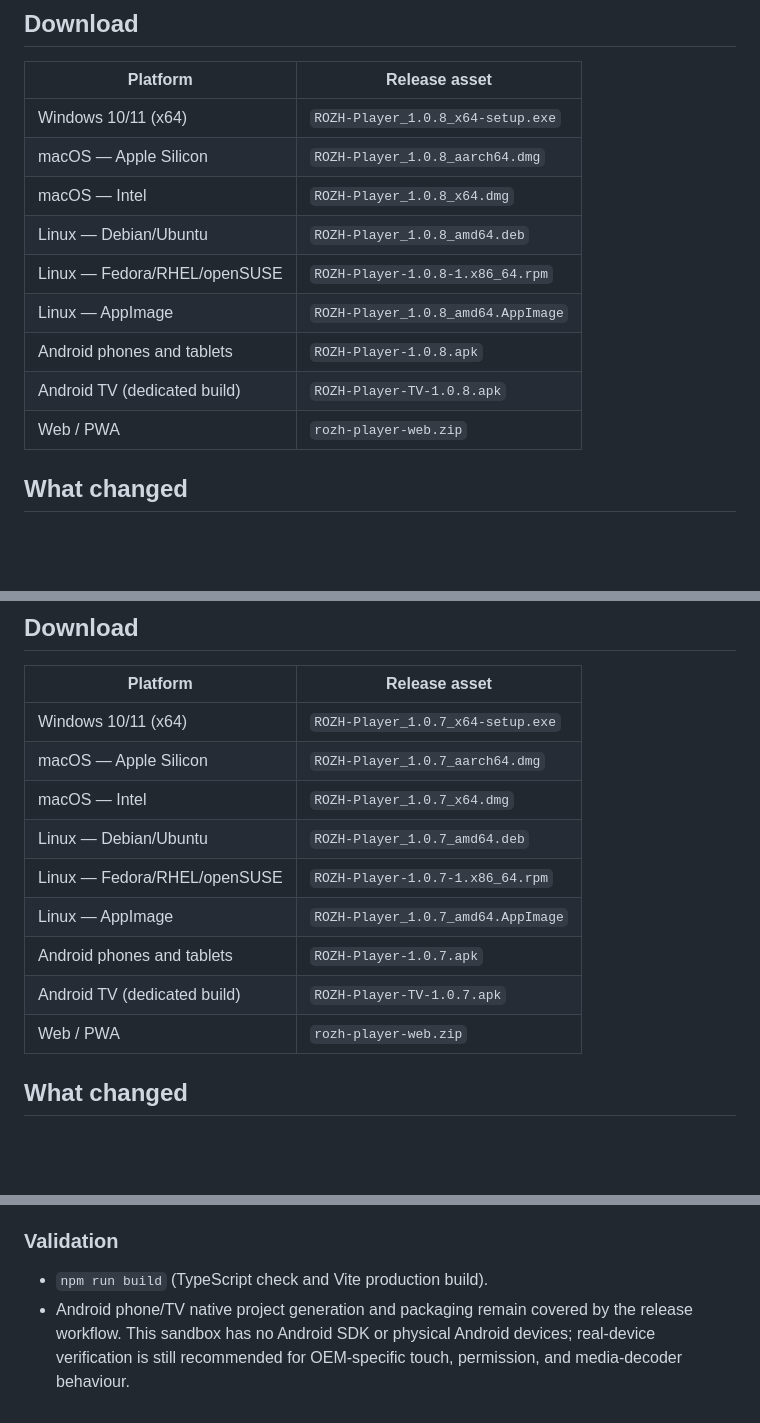
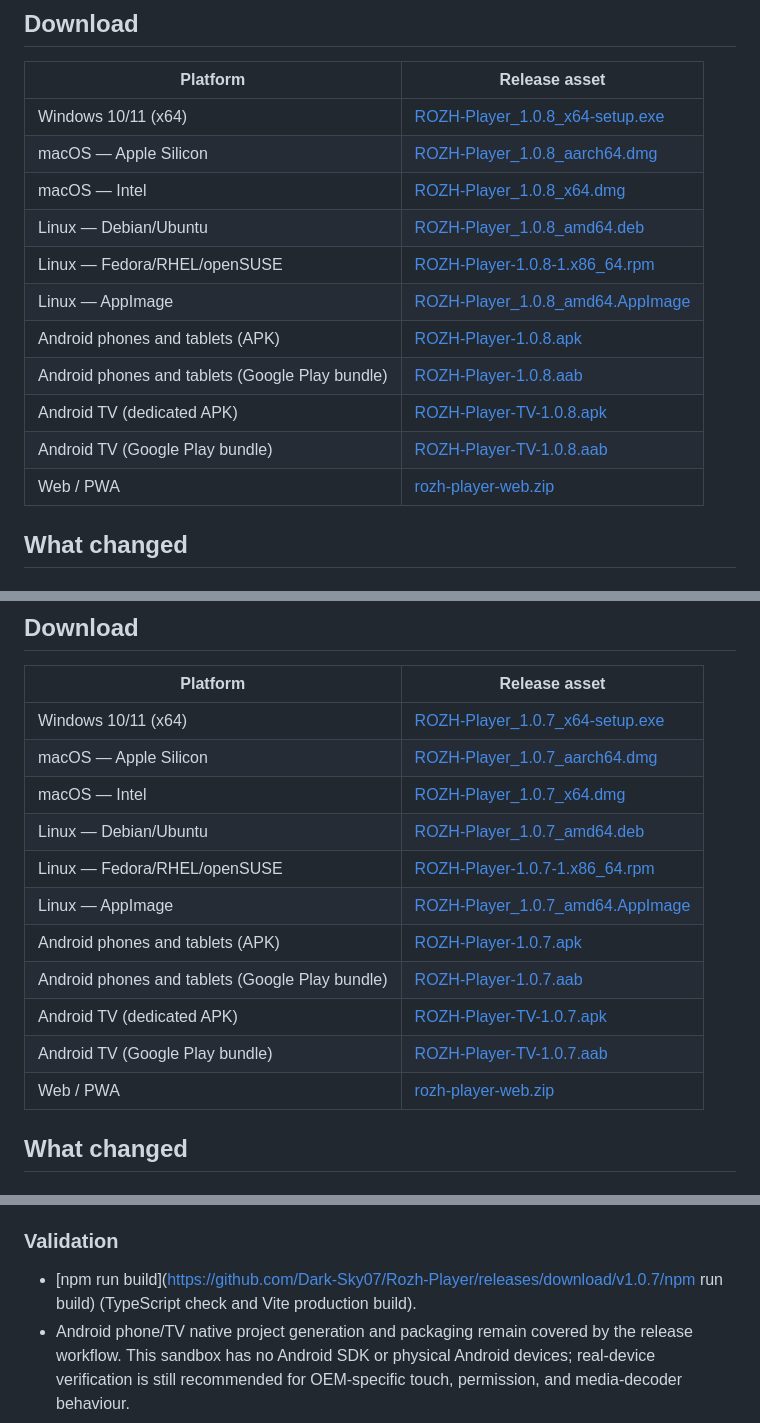
Before and after one commit to Dark-Sky07/Rozh-Player, a Markdown page: docs/RELEASE_NOTES.md, 3 parts joined by grey strips. Drawn GitHub-style; blank space fills up the shorter version.

```diff
--- a/docs/RELEASE_NOTES.md
+++ b/docs/RELEASE_NOTES.md
@@ -6,15 +6,17 @@
 
 | Platform | Release asset |
 | --- | --- |
-| Windows 10/11 (x64) | `ROZH-Player_1.0.8_x64-setup.exe` |
-| macOS — Apple Silicon | `ROZH-Player_1.0.8_aarch64.dmg` |
-| macOS — Intel | `ROZH-Player_1.0.8_x64.dmg` |
-| Linux — Debian/Ubuntu | `ROZH-Player_1.0.8_amd64.deb` |
-| Linux — Fedora/RHEL/openSUSE | `ROZH-Player-1.0.8-1.x86_64.rpm` |
-| Linux — AppImage | `ROZH-Player_1.0.8_amd64.AppImage` |
-| Android phones and tablets | `ROZH-Player-1.0.8.apk` |
-| Android TV (dedicated build) | `ROZH-Player-TV-1.0.8.apk` |
-| Web / PWA | `rozh-player-web.zip` |
+| Windows 10/11 (x64) | [ROZH-Player_1.0.8_x64-setup.exe](https://github.com/Dark-Sky07/Rozh-Player/releases/download/v1.0.8/ROZH-Player_1.0.8_x64-setup.exe) |
+| macOS — Apple Silicon | [ROZH-Player_1.0.8_aarch64.dmg](https://github.com/Dark-Sky07/Rozh-Player/releases/download/v1.0.8/ROZH-Player_1.0.8_aarch64.dmg) |
+| macOS — Intel | [ROZH-Player_1.0.8_x64.dmg](https://github.com/Dark-Sky07/Rozh-Player/releases/download/v1.0.8/ROZH-Player_1.0.8_x64.dmg) |
+| Linux — Debian/Ubuntu | [ROZH-Player_1.0.8_amd64.deb](https://github.com/Dark-Sky07/Rozh-Player/releases/download/v1.0.8/ROZH-Player_1.0.8_amd64.deb) |
+| Linux — Fedora/RHEL/openSUSE | [ROZH-Player-1.0.8-1.x86_64.rpm](https://github.com/Dark-Sky07/Rozh-Player/releases/download/v1.0.8/ROZH-Player-1.0.8-1.x86_64.rpm) |
+| Linux — AppImage | [ROZH-Player_1.0.8_amd64.AppImage](https://github.com/Dark-Sky07/Rozh-Player/releases/download/v1.0.8/ROZH-Player_1.0.8_amd64.AppImage) |
+| Android phones and tablets (APK) | [ROZH-Player-1.0.8.apk](https://github.com/Dark-Sky07/Rozh-Player/releases/download/v1.0.8/ROZH-Player-1.0.8.apk) |
+| Android phones and tablets (Google Play bundle) | [ROZH-Player-1.0.8.aab](https://github.com/Dark-Sky07/Rozh-Player/releases/download/v1.0.8/ROZH-Player-1.0.8.aab) |
+| Android TV (dedicated APK) | [ROZH-Player-TV-1.0.8.apk](https://github.com/Dark-Sky07/Rozh-Player/releases/download/v1.0.8/ROZH-Player-TV-1.0.8.apk) |
+| Android TV (Google Play bundle) | [ROZH-Player-TV-1.0.8.aab](https://github.com/Dark-Sky07/Rozh-Player/releases/download/v1.0.8/ROZH-Player-TV-1.0.8.aab) |
+| Web / PWA | [rozh-player-web.zip](https://github.com/Dark-Sky07/Rozh-Player/releases/download/v1.0.8/rozh-player-web.zip) |
 
 ## What changed
 
@@ -48,15 +50,17 @@
 
 | Platform | Release asset |
 | --- | --- |
-| Windows 10/11 (x64) | `ROZH-Player_1.0.7_x64-setup.exe` |
-| macOS — Apple Silicon | `ROZH-Player_1.0.7_aarch64.dmg` |
-| macOS — Intel | `ROZH-Player_1.0.7_x64.dmg` |
-| Linux — Debian/Ubuntu | `ROZH-Player_1.0.7_amd64.deb` |
-| Linux — Fedora/RHEL/openSUSE | `ROZH-Player-1.0.7-1.x86_64.rpm` |
-| Linux — AppImage | `ROZH-Player_1.0.7_amd64.AppImage` |
-| Android phones and tablets | `ROZH-Player-1.0.7.apk` |
-| Android TV (dedicated build) | `ROZH-Player-TV-1.0.7.apk` |
-| Web / PWA | `rozh-player-web.zip` |
+| Windows 10/11 (x64) | [ROZH-Player_1.0.7_x64-setup.exe](https://github.com/Dark-Sky07/Rozh-Player/releases/download/v1.0.7/ROZH-Player_1.0.7_x64-setup.exe) |
+| macOS — Apple Silicon | [ROZH-Player_1.0.7_aarch64.dmg](https://github.com/Dark-Sky07/Rozh-Player/releases/download/v1.0.7/ROZH-Player_1.0.7_aarch64.dmg) |
+| macOS — Intel | [ROZH-Player_1.0.7_x64.dmg](https://github.com/Dark-Sky07/Rozh-Player/releases/download/v1.0.7/ROZH-Player_1.0.7_x64.dmg) |
+| Linux — Debian/Ubuntu | [ROZH-Player_1.0.7_amd64.deb](https://github.com/Dark-Sky07/Rozh-Player/releases/download/v1.0.7/ROZH-Player_1.0.7_amd64.deb) |
+| Linux — Fedora/RHEL/openSUSE | [ROZH-Player-1.0.7-1.x86_64.rpm](https://github.com/Dark-Sky07/Rozh-Player/releases/download/v1.0.7/ROZH-Player-1.0.7-1.x86_64.rpm) |
+| Linux — AppImage | [ROZH-Player_1.0.7_amd64.AppImage](https://github.com/Dark-Sky07/Rozh-Player/releases/download/v1.0.7/ROZH-Player_1.0.7_amd64.AppImage) |
+| Android phones and tablets (APK) | [ROZH-Player-1.0.7.apk](https://github.com/Dark-Sky07/Rozh-Player/releases/download/v1.0.7/ROZH-Player-1.0.7.apk) |
+| Android phones and tablets (Google Play bundle) | [ROZH-Player-1.0.7.aab](https://github.com/Dark-Sky07/Rozh-Player/releases/download/v1.0.7/ROZH-Player-1.0.7.aab) |
+| Android TV (dedicated APK) | [ROZH-Player-TV-1.0.7.apk](https://github.com/Dark-Sky07/Rozh-Player/releases/download/v1.0.7/ROZH-Player-TV-1.0.7.apk) |
+| Android TV (Google Play bundle) | [ROZH-Player-TV-1.0.7.aab](https://github.com/Dark-Sky07/Rozh-Player/releases/download/v1.0.7/ROZH-Player-TV-1.0.7.aab) |
+| Web / PWA | [rozh-player-web.zip](https://github.com/Dark-Sky07/Rozh-Player/releases/download/v1.0.7/rozh-player-web.zip) |
 
 ## What changed
 
@@ -77,7 +81,7 @@
 
 ### Validation
 
-- `npm run build` (TypeScript check and Vite production build).
+- [npm run build](https://github.com/Dark-Sky07/Rozh-Player/releases/download/v1.0.7/npm run build) (TypeScript check and Vite production build).
 - Android phone/TV native project generation and packaging remain covered by the release workflow. This sandbox has no Android SDK or physical Android devices; real-device verification is still recommended for OEM-specific touch, permission, and media-decoder behaviour.
 
 ---
```
Also changed, not shown: README.md (+12 -11 lines).
